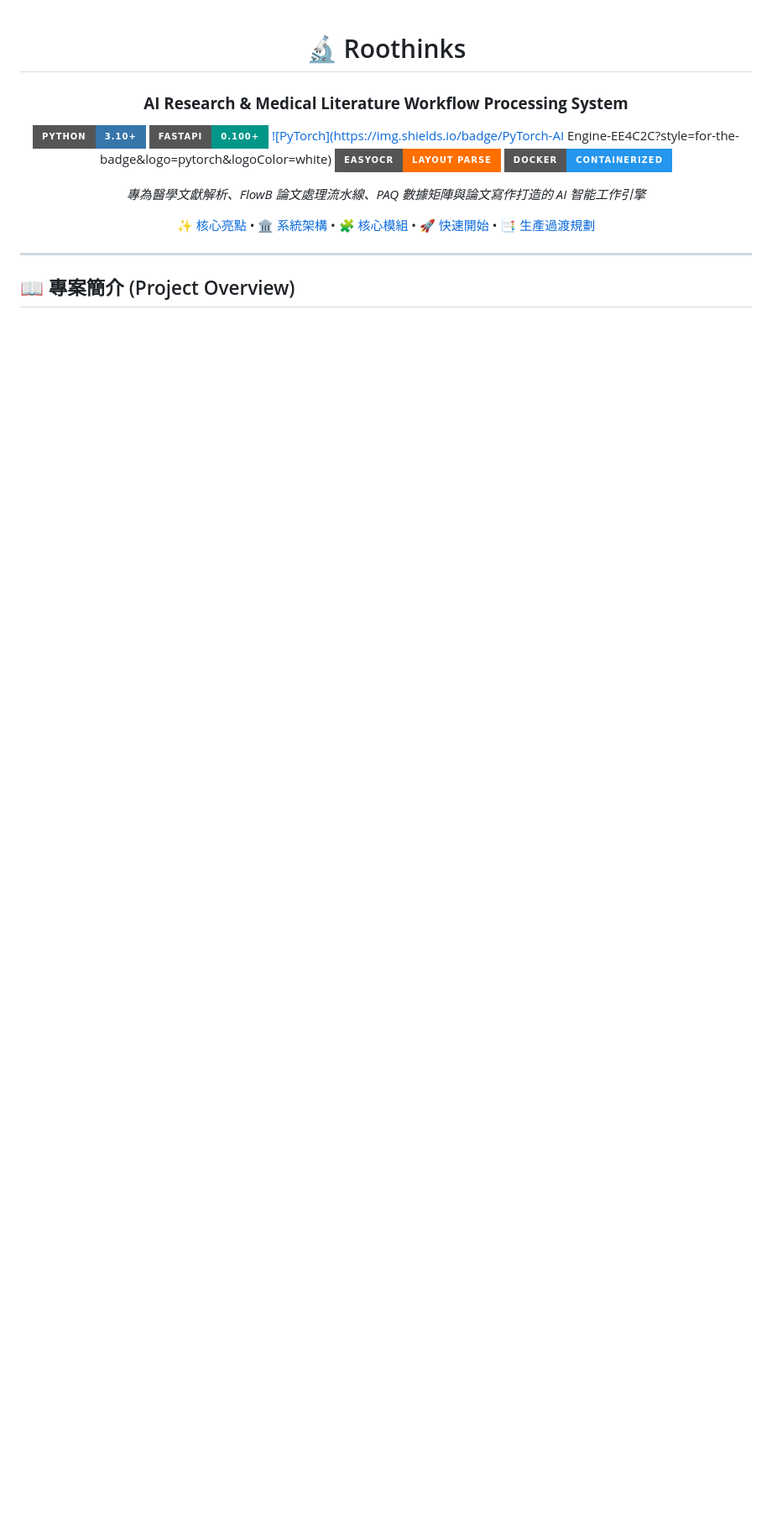
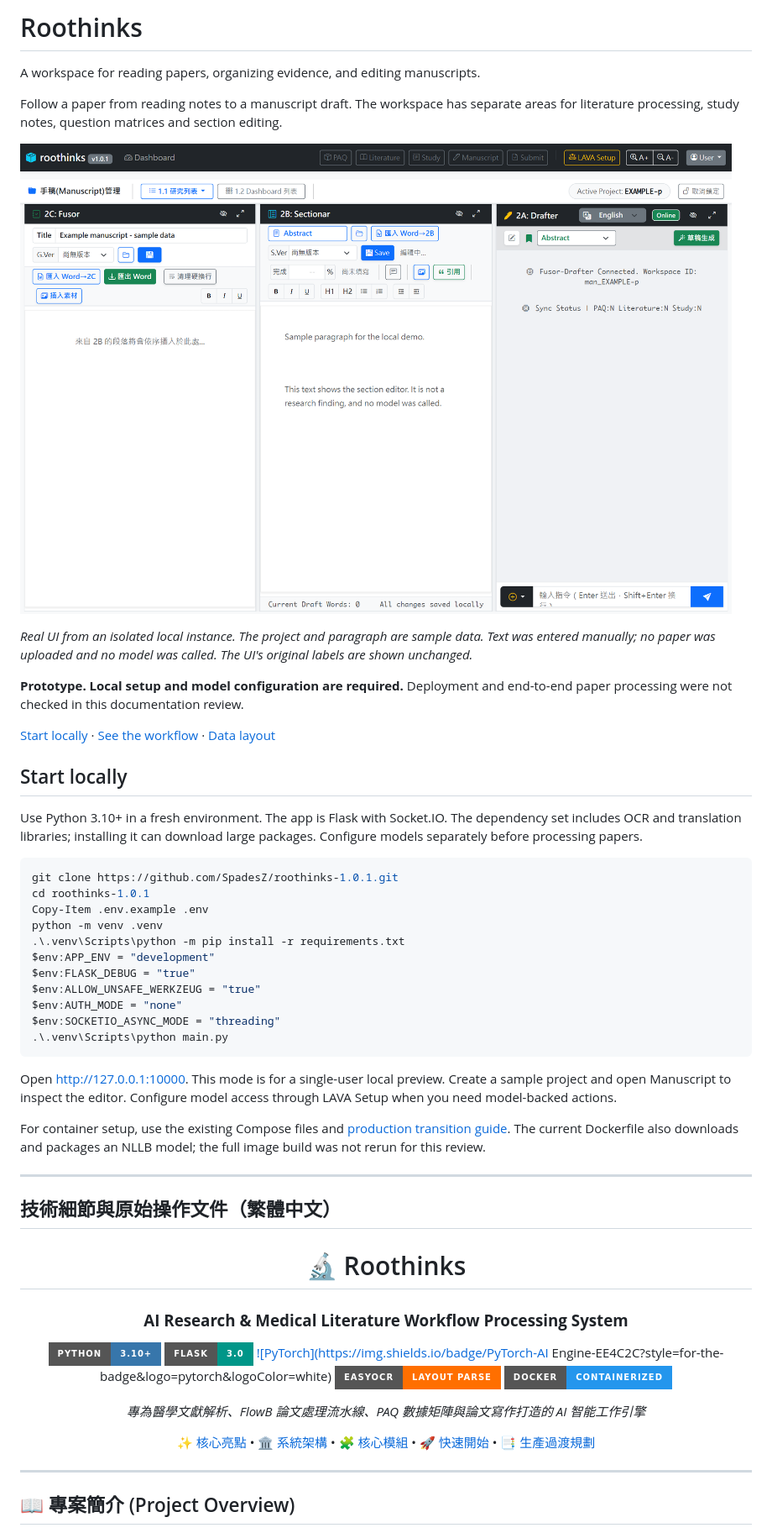
Before and after one commit to SpadesZ/roothinks-1.0.1, a Markdown page: README.md, the part around the change printed below. Shown: that part at 84% size. Drawn GitHub-style; pictures changed too: docs/assets/manuscript-workspace.png (added); badges without logos; blank space fills up the shorter version.

Commit message:
docs: correct runtime setup and introduce manuscript workspace

````diff
--- a/README.md
+++ b/README.md
@@ -1,10 +1,62 @@
+# Roothinks
+
+A workspace for reading papers, organizing evidence, and editing manuscripts.
+
+Follow a paper from reading notes to a manuscript draft. The workspace has
+separate areas for literature processing, study notes, question matrices and
+section editing.
+
+![Real local manuscript workspace with a sample project and manually entered text](docs/assets/manuscript-workspace.png)
+
+*Real UI from an isolated local instance. The project and paragraph are sample
+data. Text was entered manually; no paper was uploaded and no model was called.
+The UI's original labels are shown unchanged.*
+
+**Prototype. Local setup and model configuration are required.** Deployment
+and end-to-end paper processing were not checked in this documentation review.
+
+[Start locally](#start-locally) · [See the workflow](#-系統架構圖-architecture) · [Data layout](DATA_LAYOUT_POLICY.md)
+
+## Start locally
+
+Use Python 3.10+ in a fresh environment. The app is Flask with Socket.IO.
+The dependency set includes OCR and translation libraries; installing it can
+download large packages. Configure models separately before processing papers.
+
+```powershell
+git clone https://github.com/SpadesZ/roothinks-1.0.1.git
+cd roothinks-1.0.1
+Copy-Item .env.example .env
+python -m venv .venv
+.\.venv\Scripts\python -m pip install -r requirements.txt
+$env:APP_ENV = "development"
+$env:FLASK_DEBUG = "true"
+$env:ALLOW_UNSAFE_WERKZEUG = "true"
+$env:AUTH_MODE = "none"
+$env:SOCKETIO_ASYNC_MODE = "threading"
+.\.venv\Scripts\python main.py
+```
+
+Open http://127.0.0.1:10000. This mode is for a single-user local preview.
+Create a sample project and open Manuscript to inspect the editor. Configure
+model access through LAVA Setup when you need model-backed actions.
+
+For container setup, use the existing Compose files and
+[production transition guide](PROD_TRANSITION_PLAN.md). The current Dockerfile
+also downloads and packages an NLLB model; the full image build was not rerun
+for this review.
+
+---
+
+## 技術細節與原始操作文件（繁體中文）
+
 <div align="center">
 
 # 🔬 Roothinks
 ### **AI Research & Medical Literature Workflow Processing System**
 
 [![Python 3.10+](https://img.shields.io/badge/Python-3.10%2B-3776AB?style=for-the-badge&logo=python&logoColor=white)](https://www.python.org/)
-[![FastAPI](https://img.shields.io/badge/FastAPI-0.100%2B-009688?style=for-the-badge&logo=fastapi&logoColor=white)](https://fastapi.tiangolo.com/)
+[![Flask](https://img.shields.io/badge/Flask-3.0-009688?style=for-the-badge&logo=flask&logoColor=white)](https://flask.palletsprojects.com/)
 [![PyTorch](https://img.shields.io/badge/PyTorch-AI Engine-EE4C2C?style=for-the-badge&logo=pytorch&logoColor=white)](https://pytorch.org/)
 [![EasyOCR](https://img.shields.io/badge/EasyOCR-Layout%20Parse-FF6F00?style=for-the-badge&logo=opencv&logoColor=white)](https://github.com/JaidedAI/EasyOCR)
 [![Docker](https://img.shields.io/badge/Docker-Containerized-2496ED?style=for-the-badge&logo=docker&logoColor=white)](https://www.docker.com/)
````
Also changed, not shown: other parts of README.md (+18 -42 lines), docs/assets/README.md (added, +11 -0 lines).
